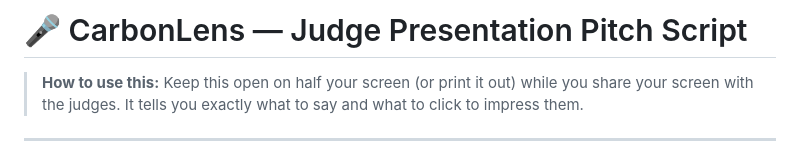
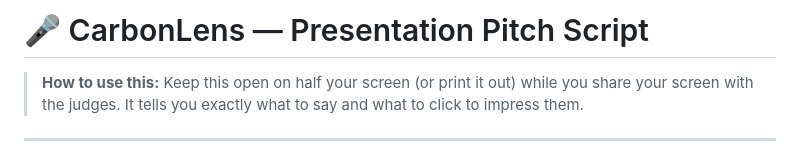
Before and after one commit to Adityaraj1969/carbon-footprint-platform, a Markdown page: testing_report.md, the part around the change. Rendered like a GitHub page.

```diff
--- a/testing_report.md
+++ b/testing_report.md
@@ -1,4 +1,4 @@
-# 🎤 CarbonLens — Judge Presentation Pitch Script
+# 🎤 CarbonLens — Presentation Pitch Script
 > **How to use this:** Keep this open on half your screen (or print it out) while you share your screen with the judges. It tells you exactly what to say and what to click to impress them.
 ---
 ## 1. Introduction (The Hook)
```
